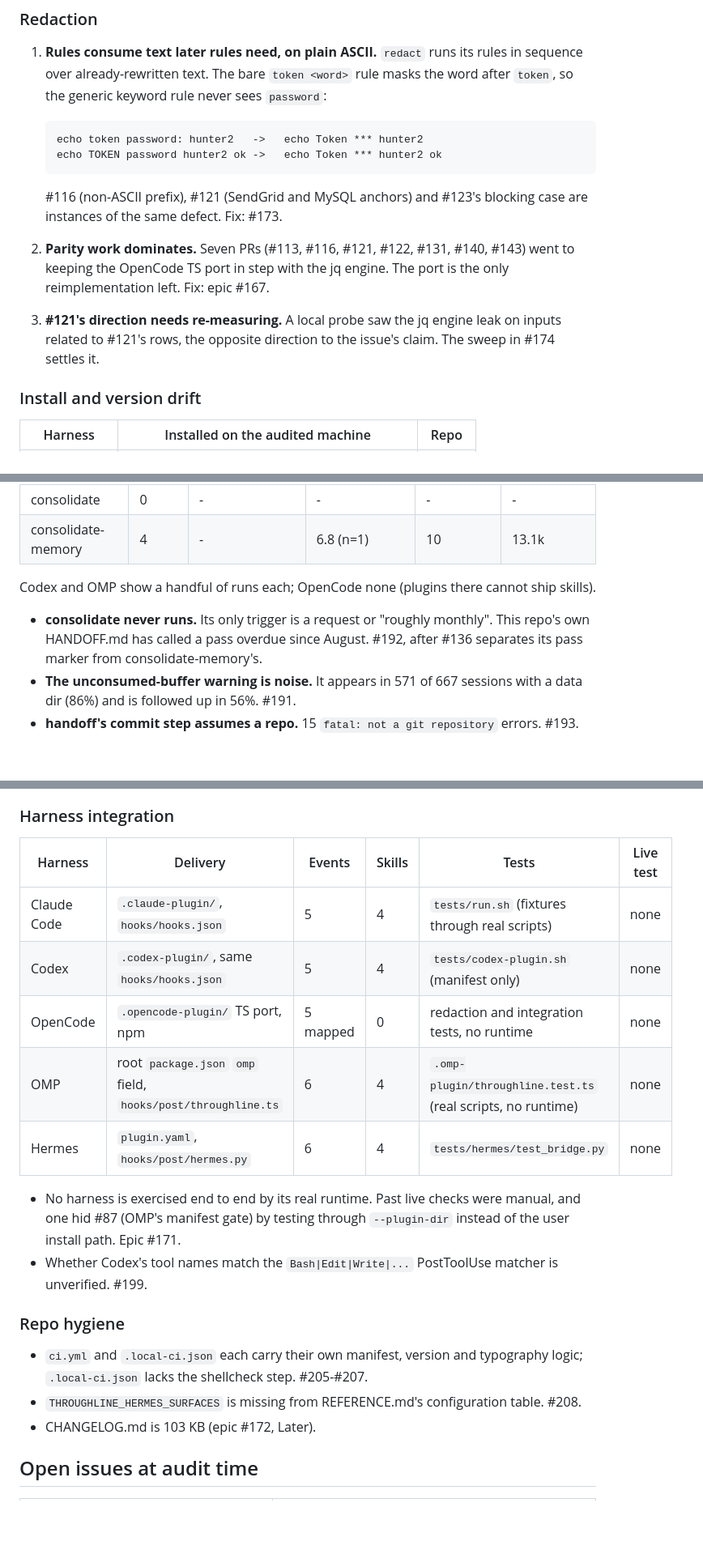
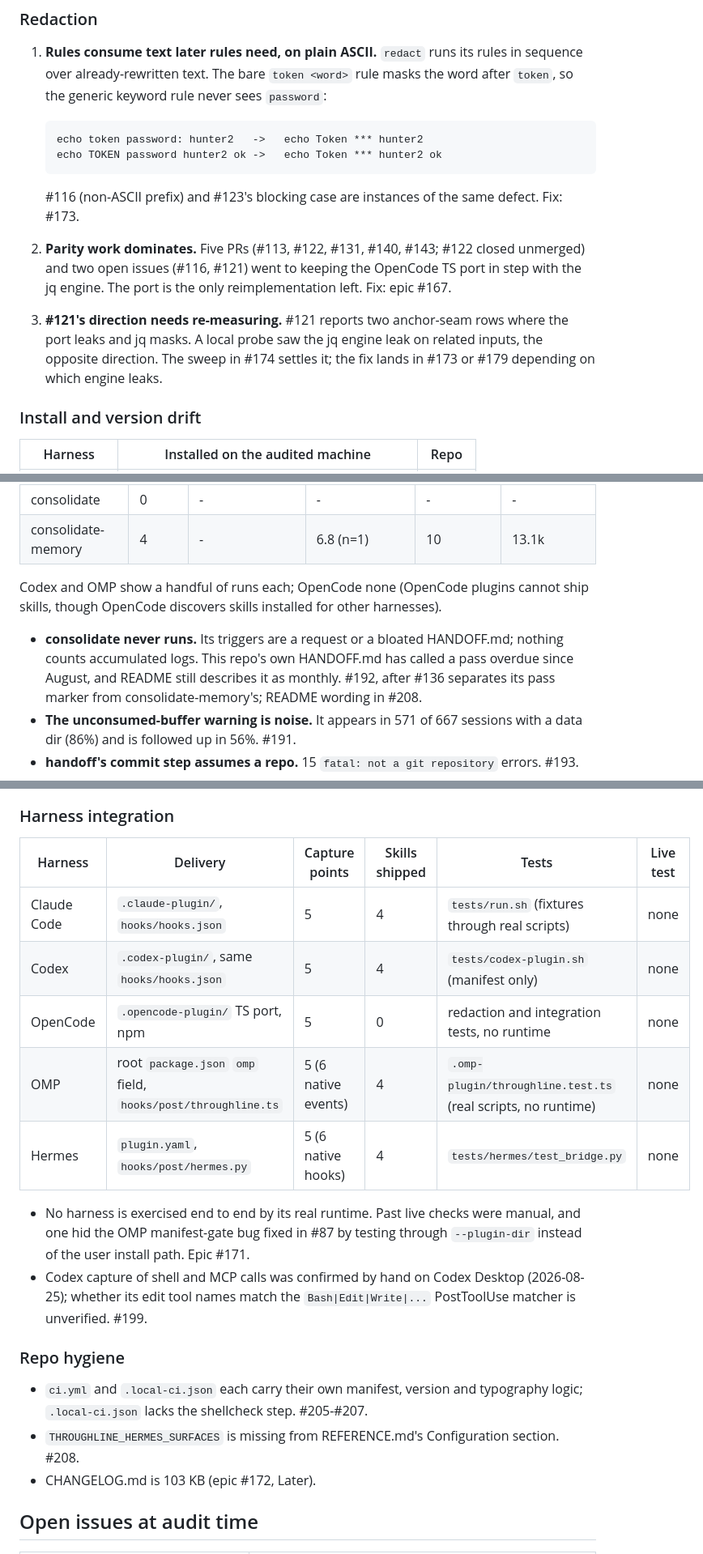
Before and after one commit to dynamic/throughline, a Markdown page: docs/AUDIT-v0.17.0.md, 3 parts joined by grey strips. Shown at 81% size. GitHub-like rendering; blank space fills up the shorter version.

````diff
--- a/docs/AUDIT-v0.17.0.md
+++ b/docs/AUDIT-v0.17.0.md
@@ -41,14 +42,16 @@ are omitted.
    echo TOKEN password hunter2 ok ->   echo Token *** hunter2 ok
    ```
 
-   #116 (non-ASCII prefix), #121 (SendGrid and MySQL anchors) and #123's blocking
-   case are instances of the same defect. Fix: #173.
-2. **Parity work dominates.** Seven PRs (#113, #116, #121, #122, #131, #140, #143)
-   went to keeping the OpenCode TS port in step with the jq engine. The port is the
-   only reimplementation left. Fix: epic #167.
-3. **#121's direction needs re-measuring.** A local probe saw the jq engine leak on
-   inputs related to #121's rows, the opposite direction to the issue's claim. The
-   sweep in #174 settles it.
+   #116 (non-ASCII prefix) and #123's blocking case are instances of the same
+   defect. Fix: #173.
+2. **Parity work dominates.** Five PRs (#113, #122, #131, #140, #143; #122 closed
+   unmerged) and two open issues (#116, #121) went to keeping the OpenCode TS port
+   in step with the jq engine. The port is the only reimplementation left. Fix:
+   epic #167.
+3. **#121's direction needs re-measuring.** #121 reports two anchor-seam rows where
+   the port leaks and jq masks. A local probe saw the jq engine leak on related
+   inputs, the opposite direction. The sweep in #174 settles it; the fix lands in
+   #173 or #179 depending on which engine leaks.
 
 ### Install and version drift
 
@@ -103,12 +108,13 @@ Measured from Claude Code transcripts (all-time; the last 60 days in brackets):
 | consolidate | 0 | - | - | - | - |
 | consolidate-memory | 4 | - | 6.8 (n=1) | 10 | 13.1k |
 
-Codex and OMP show a handful of runs each; OpenCode none (plugins there cannot ship
-skills).
+Codex and OMP show a handful of runs each; OpenCode none (OpenCode plugins cannot
+ship skills, though OpenCode discovers skills installed for other harnesses).
 
-- **consolidate never runs.** Its only trigger is a request or "roughly monthly".
-  This repo's own HANDOFF.md has called a pass overdue since August. #192, after
-  #136 separates its pass marker from consolidate-memory's.
+- **consolidate never runs.** Its triggers are a request or a bloated HANDOFF.md;
+  nothing counts accumulated logs. This repo's own HANDOFF.md has called a pass
+  overdue since August, and README still describes it as monthly. #192, after #136
+  separates its pass marker from consolidate-memory's; README wording in #208.
 - **The unconsumed-buffer warning is noise.** It appears in 571 of 667 sessions with
   a data dir (86%) and is followed up in 56%. #191.
 - **handoff's commit step assumes a repo.** 15 `fatal: not a git repository` errors.
@@ -125,26 +131,27 @@ skills).
 
 ### Harness integration
 
-| Harness | Delivery | Events | Skills | Tests | Live test |
+| Harness | Delivery | Capture points | Skills shipped | Tests | Live test |
 |---|---|---|---|---|---|
 | Claude Code | `.claude-plugin/`, `hooks/hooks.json` | 5 | 4 | `tests/run.sh` (fixtures through real scripts) | none |
 | Codex | `.codex-plugin/`, same `hooks/hooks.json` | 5 | 4 | `tests/codex-plugin.sh` (manifest only) | none |
-| OpenCode | `.opencode-plugin/` TS port, npm | 5 mapped | 0 | redaction and integration tests, no runtime | none |
-| OMP | root `package.json` `omp` field, `hooks/post/throughline.ts` | 6 | 4 | `.omp-plugin/throughline.test.ts` (real scripts, no runtime) | none |
-| Hermes | `plugin.yaml`, `hooks/post/hermes.py` | 6 | 4 | `tests/hermes/test_bridge.py` | none |
+| OpenCode | `.opencode-plugin/` TS port, npm | 5 | 0 | redaction and integration tests, no runtime | none |
+| OMP | root `package.json` `omp` field, `hooks/post/throughline.ts` | 5 (6 native events) | 4 | `.omp-plugin/throughline.test.ts` (real scripts, no runtime) | none |
+| Hermes | `plugin.yaml`, `hooks/post/hermes.py` | 5 (6 native hooks) | 4 | `tests/hermes/test_bridge.py` | none |
 
 - No harness is exercised end to end by its real runtime. Past live checks were
-  manual, and one hid #87 (OMP's manifest gate) by testing through `--plugin-dir`
-  instead of the user install path. Epic #171.
-- Whether Codex's tool names match the `Bash|Edit|Write|...` PostToolUse matcher is
-  unverified. #199.
+  manual, and one hid the OMP manifest-gate bug fixed in #87 by testing through
+  `--plugin-dir` instead of the user install path. Epic #171.
+- Codex capture of shell and MCP calls was confirmed by hand on Codex Desktop
+  (2026-08-25); whether its edit tool names match the `Bash|Edit|Write|...`
+  PostToolUse matcher is unverified. #199.
 
 ### Repo hygiene
 
 - `ci.yml` and `.local-ci.json` each carry their own manifest, version and
   typography logic; `.local-ci.json` lacks the shellcheck step. #205-#207.
-- `THROUGHLINE_HERMES_SURFACES` is missing from REFERENCE.md's configuration table.
-  #208.
+- `THROUGHLINE_HERMES_SURFACES` is missing from REFERENCE.md's Configuration
+  section. #208.
 - CHANGELOG.md is 103 KB (epic #172, Later).
 
 ## Open issues at audit time
````
Also changed, not shown: other parts of docs/AUDIT-v0.17.0.md (+12 -9 lines), docs/ROADMAP.md (+55 -52 lines).
